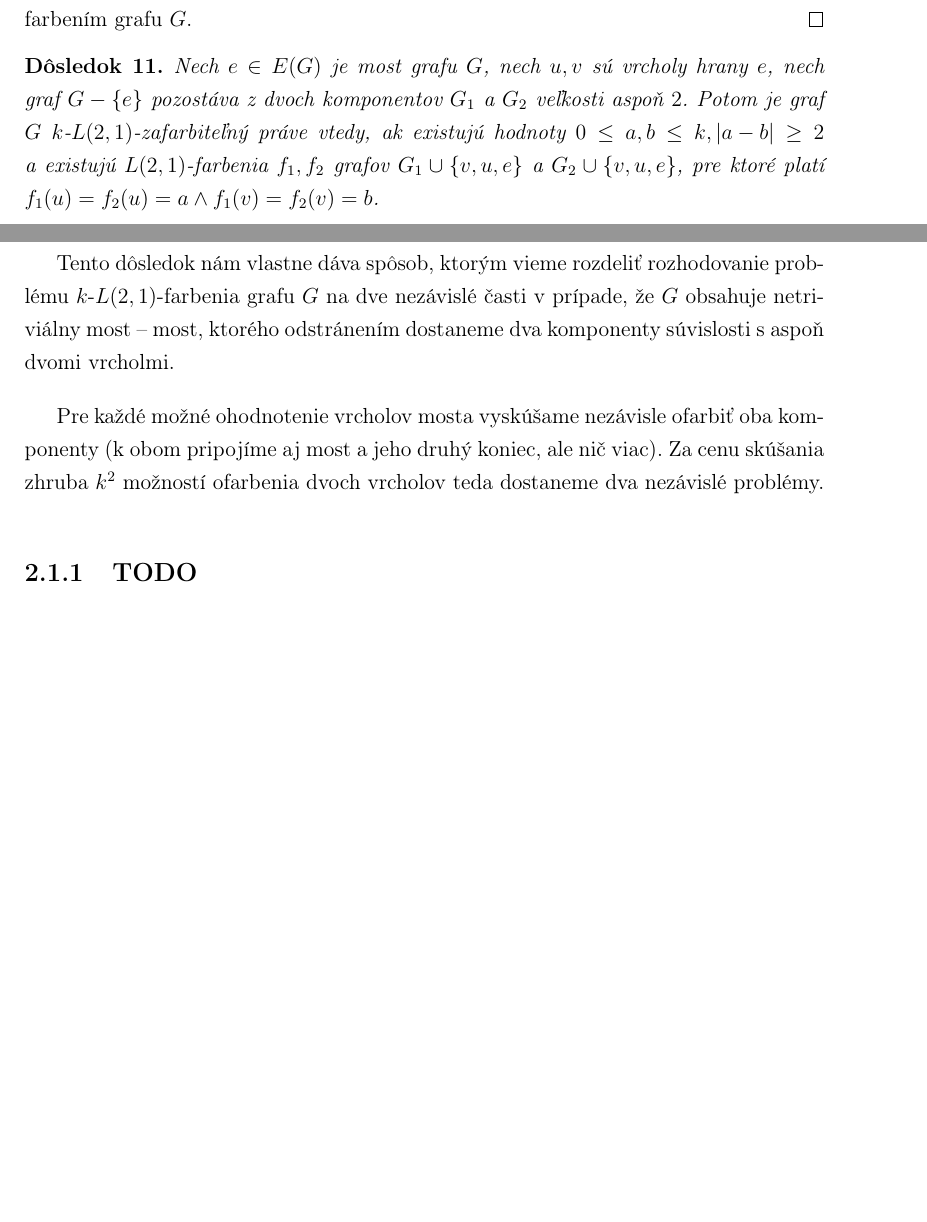
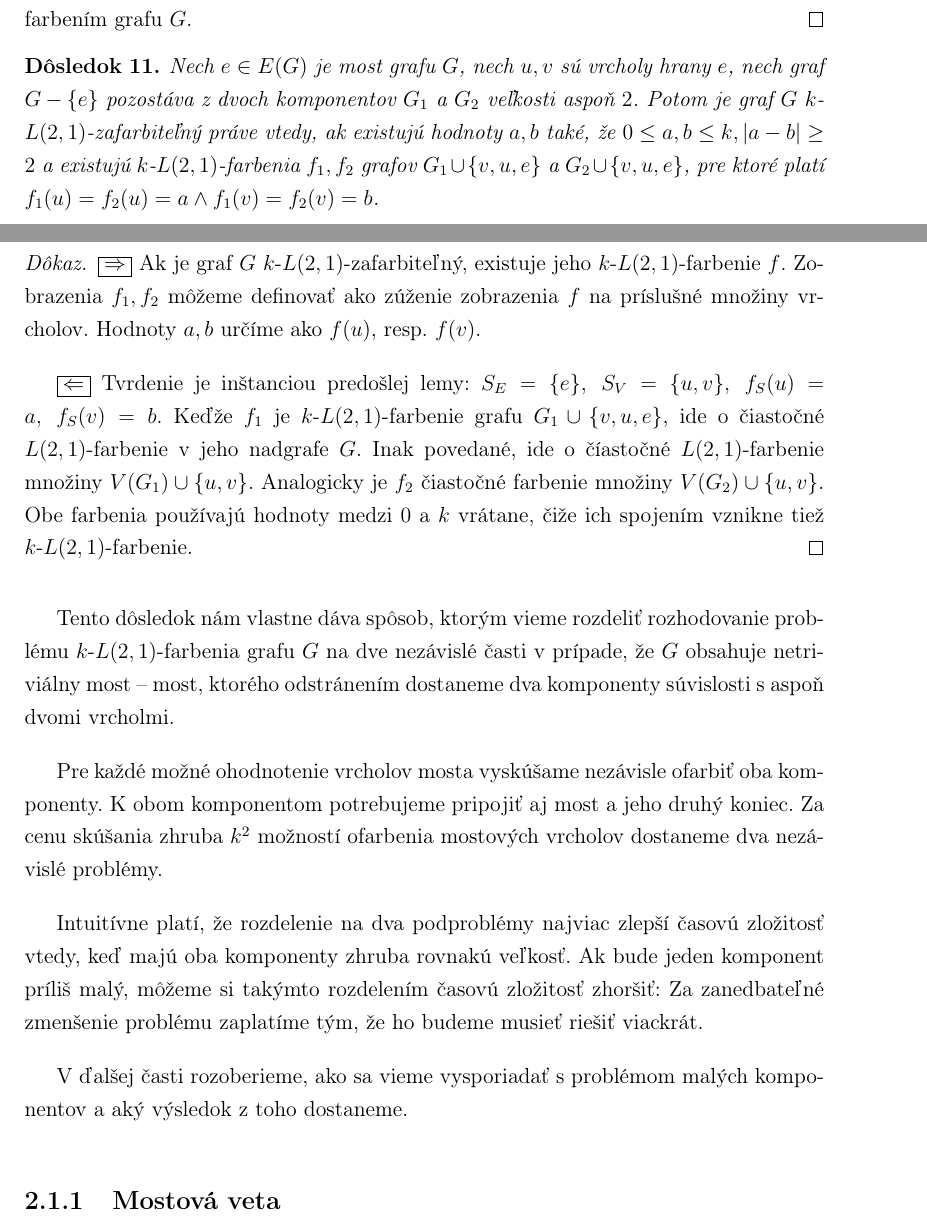
Before and after one commit to Sameth/master-thesis, a LaTeX book (main.tex, which reads osekavanie.tex): two parts of pages 24 and 25 of 28, joined at a grey line, cut so that both start at the same text, the shorter picture padded with empty space. Compiled offline with pdfLaTeX.

Commit message:
Dokaz dosledku, trosku intuicie na zaver

```diff
--- a/osekavanie.tex
+++ b/osekavanie.tex
@@ -74,9 +74,22 @@ $L(2,1)$-farbenie celého grafu $G$. Toto tvrdenie si formálne zhrnieme v nasle
 \begin{dosl}
     Nech $e \in E(G)$ je most grafu $G$, nech $u, v$ sú vrcholy hrany $e$, nech graf $G - \{e\}$ pozostáva z dvoch
     komponentov $G_1$ a $G_2$ veľkosti aspoň $2$. Potom je graf $G$ $k$-$L(2,1)$-zafarbiteľný práve vtedy, ak
-    existujú hodnoty $0 \leq a, b \leq k, \left| a - b \right| \ge 2$ a existujú $L(2,1)$-farbenia $f_1, f_2$ grafov
+    existujú hodnoty $a, b$ také, že $0 \leq a, b \leq k, \left| a - b \right| \ge 2$ a existujú $k$-$L(2,1)$-farbenia $f_1, f_2$ grafov
     $G_1 \cup \{v, u, e\}$ a $G_2 \cup \{v, u, e\}$, pre ktoré platí $f_1(u) = f_2(u) = a \wedge f_1(v) = f_2(v) = b$.
 \end{dosl}
+
+\begin{proof}
+    $\boxed{\Rightarrow}$
+        Ak je graf $G$ $k$-$L(2,1)$-zafarbiteľný, existuje jeho $k$-$L(2,1)$-farbenie $f$. Zobrazenia $f_1, f_2$ môžeme
+        definovať ako zúženie zobrazenia $f$ na príslušné množiny vrcholov. Hodnoty $a, b$ určíme ako $f(u)$, resp. $f(v)$.
+
+    $\boxed{\Leftarrow}$
+        Tvrdenie je inštanciou predošlej lemy: $S_E = \{e\},\ S_V = \{u,v\},\ f_S(u) = a,\ f_S(v) = b$. Keďže $f_1$
+        je $k$-$L(2,1)$-farbenie grafu $G_1 \cup \{v, u, e\}$, ide o čiastočné $L(2,1)$-farbenie v jeho nadgrafe $G$.
+        Inak povedané, ide o číastočné $L(2,1)$-farbenie množiny $V(G_1) \cup \{u, v\}$. Analogicky je $f_2$ čiastočné
+        farbenie množiny $V(G_2) \cup \{u,v\}$. Obe farbenia používajú hodnoty medzi $0$ a $k$ vrátane, čiže ich
+        spojením vznikne tiež $k$-$L(2,1)$-farbenie.
+\end{proof}
 
 Tento dôsledok nám vlastne dáva spôsob, ktorým vieme rozdeliť rozhodovanie
 problému $k$-$L(2,1)$-farbenia grafu $G$ na dve nezávislé časti v prípade,
@@ -84,8 +97,16 @@ problému $k$-$L(2,1)$-farbenia grafu $G$ na dve nezávislé časti v prípade,
 dva komponenty súvislosti s aspoň dvomi vrcholmi.
 
 Pre každé možné ohodnotenie vrcholov mosta vyskúšame nezávisle ofarbiť oba
-komponenty (k obom pripojíme aj most a jeho druhý koniec, ale nič viac). Za cenu
-skúšania zhruba $k^2$ možností ofarbenia dvoch vrcholov teda dostaneme dva nezávislé
+komponenty. K obom komponentom potrebujeme pripojiť aj most a jeho druhý koniec. Za cenu
+skúšania zhruba $k^2$ možností ofarbenia mostových vrcholov dostaneme dva nezávislé
 problémy.
 
-\subsection{TODO}
+Intuitívne platí, že rozdelenie na dva podproblémy
+najviac zlepší časovú zložitosť vtedy, keď majú oba komponenty zhruba rovnakú veľkosť.
+Ak bude jeden komponent príliš malý, môžeme si takýmto rozdelením časovú zložitosť zhoršiť:
+Za zanedbateľné zmenšenie problému zaplatíme tým, že ho budeme musieť riešiť viackrát.
+
+V ďalšej časti rozoberieme, ako sa vieme vysporiadať s problémom malých komponentov a
+aký výsledok z toho dostaneme.
+
+\subsection{Mostová veta}
```
